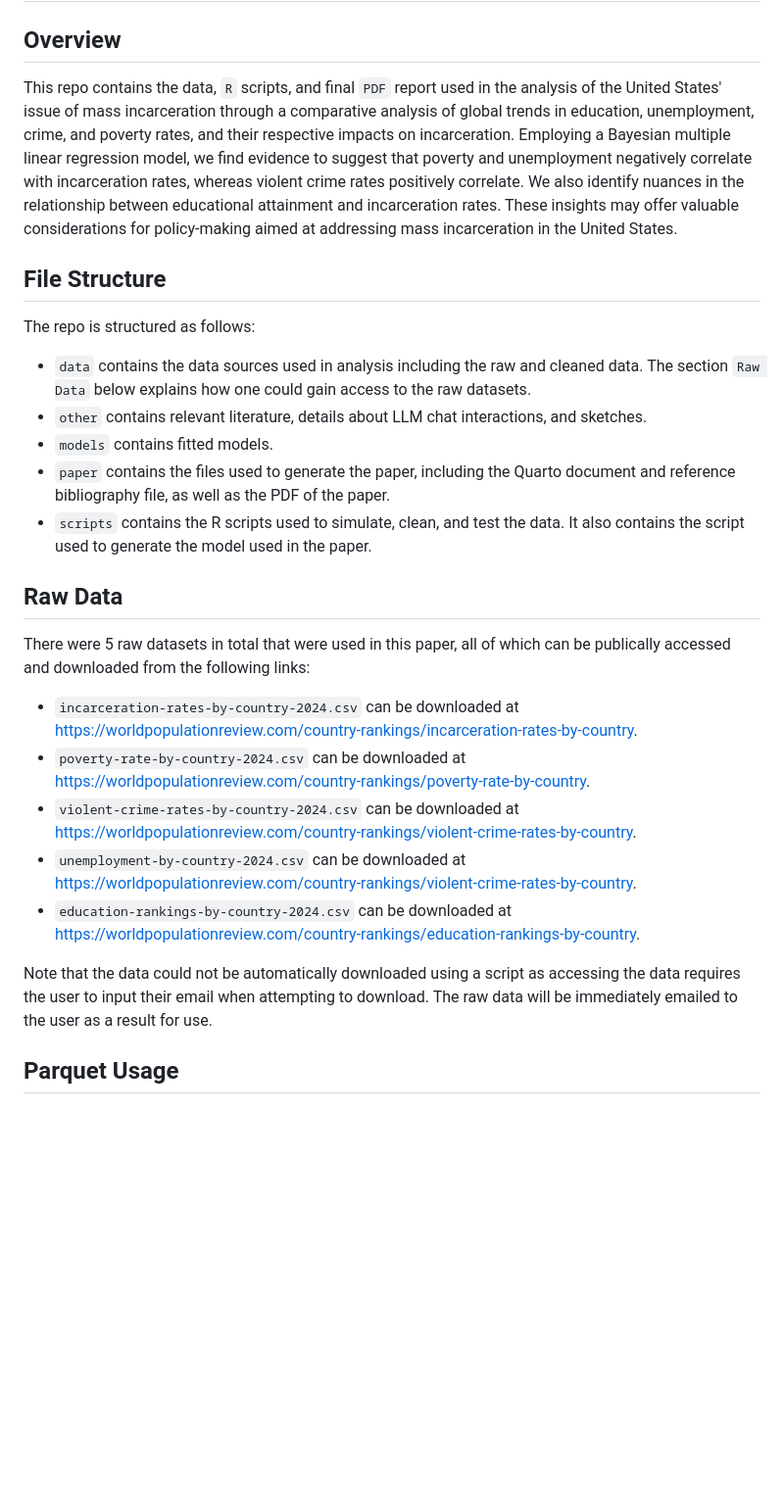
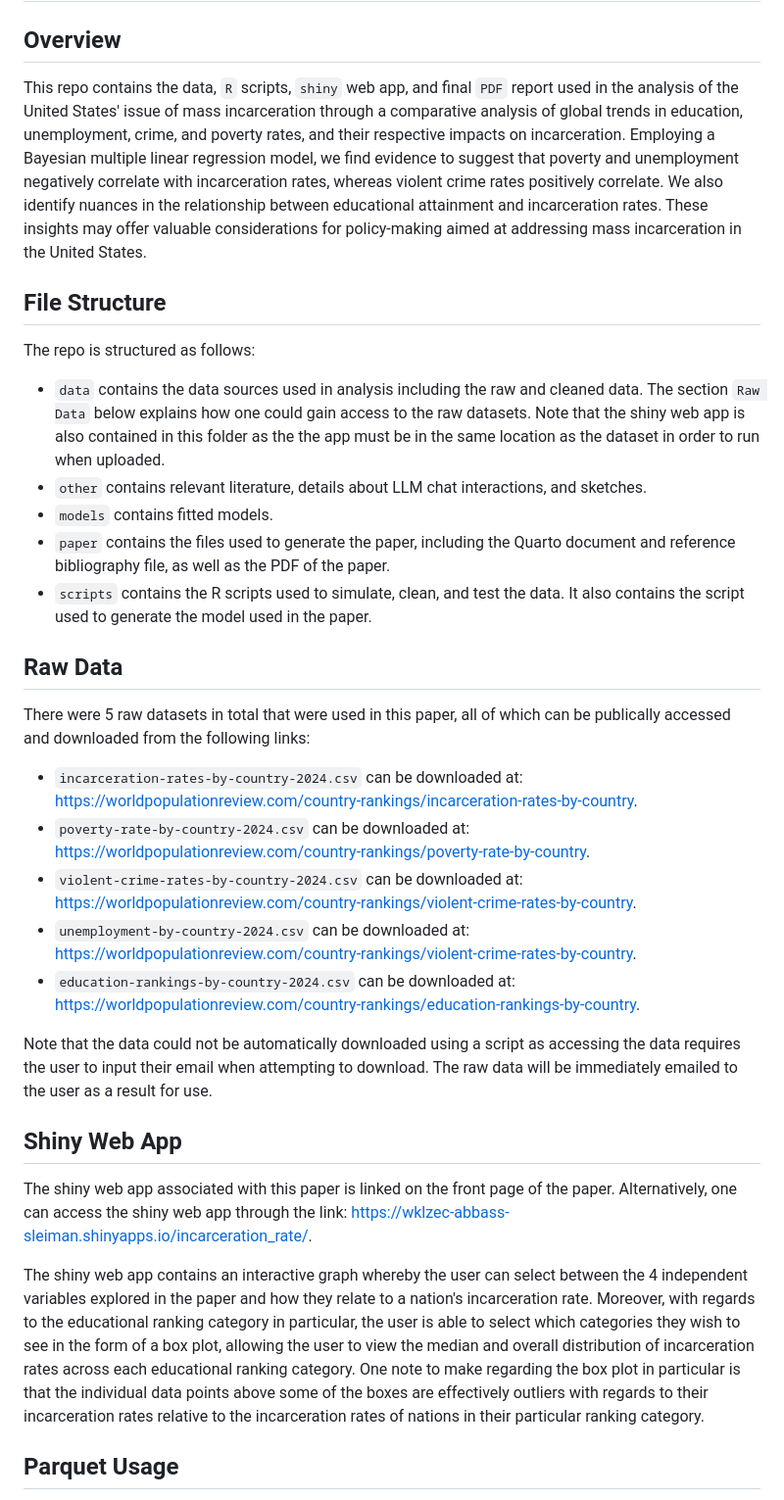
Before and after one commit to AbbassSleiman/US-Middle-Class, a Markdown page: README.md, the part around the change. Shown at 98% size. GitHub-like rendering; blank space fills up the shorter version.

```diff
--- a/README.md
+++ b/README.md
@@ -2,14 +2,14 @@
 
 ## Overview
 
-This repo contains the data, `R` scripts, and final `PDF` report used in the analysis of the United States' issue of mass incarceration through a comparative analysis of global trends in education, unemployment, crime, and poverty rates, and their respective impacts on incarceration. Employing a Bayesian multiple linear regression model, we find evidence to suggest that poverty and unemployment negatively correlate with incarceration rates, whereas violent crime rates positively correlate. We also identify nuances in the relationship between educational attainment and incarceration rates. These insights may offer valuable considerations for policy-making aimed at addressing mass incarceration in the United States.
+This repo contains the data, `R` scripts, `shiny` web app, and final `PDF` report used in the analysis of the United States' issue of mass incarceration through a comparative analysis of global trends in education, unemployment, crime, and poverty rates, and their respective impacts on incarceration. Employing a Bayesian multiple linear regression model, we find evidence to suggest that poverty and unemployment negatively correlate with incarceration rates, whereas violent crime rates positively correlate. We also identify nuances in the relationship between educational attainment and incarceration rates. These insights may offer valuable considerations for policy-making aimed at addressing mass incarceration in the United States.
 
 
 ## File Structure
 
 The repo is structured as follows:
 
--   `data` contains the data sources used in analysis including the raw and cleaned data. The section `Raw Data` below explains how one could gain access to the raw datasets.
+-   `data` contains the data sources used in analysis including the raw and cleaned data. The section `Raw Data` below explains how one could gain access to the raw datasets. Note that the shiny web app is also contained in this folder as the the app must be in the same location as the dataset in order to run when uploaded.
 -   `other` contains relevant literature, details about LLM chat interactions, and sketches.
 -   `models` contains fitted models.
 -   `paper` contains the files used to generate the paper, including the Quarto document and reference bibliography file, as well as the PDF of the paper.
@@ -18,13 +18,19 @@ The repo is structured as follows:
 ## Raw Data
 
 There were 5 raw datasets in total that were used in this paper, all of which can be publically accessed and downloaded from the following links:
-- `incarceration-rates-by-country-2024.csv` can be downloaded at https://worldpopulationreview.com/country-rankings/incarceration-rates-by-country.
-- `poverty-rate-by-country-2024.csv` can be downloaded at https://worldpopulationreview.com/country-rankings/poverty-rate-by-country.
-- `violent-crime-rates-by-country-2024.csv` can be downloaded at https://worldpopulationreview.com/country-rankings/violent-crime-rates-by-country.
-- `unemployment-by-country-2024.csv` can be downloaded at https://worldpopulationreview.com/country-rankings/violent-crime-rates-by-country.
-- `education-rankings-by-country-2024.csv` can be downloaded at https://worldpopulationreview.com/country-rankings/education-rankings-by-country.
+- `incarceration-rates-by-country-2024.csv` can be downloaded at: https://worldpopulationreview.com/country-rankings/incarceration-rates-by-country.
+- `poverty-rate-by-country-2024.csv` can be downloaded at: https://worldpopulationreview.com/country-rankings/poverty-rate-by-country.
+- `violent-crime-rates-by-country-2024.csv` can be downloaded at: https://worldpopulationreview.com/country-rankings/violent-crime-rates-by-country.
+- `unemployment-by-country-2024.csv` can be downloaded at: https://worldpopulationreview.com/country-rankings/violent-crime-rates-by-country.
+- `education-rankings-by-country-2024.csv` can be downloaded at: https://worldpopulationreview.com/country-rankings/education-rankings-by-country.
 
 Note that the data could not be automatically downloaded using a script as accessing the data requires the user to input their email when attempting to download. The raw data will be immediately emailed to the user as a result for use.
+
+## Shiny Web App
+
+The shiny web app associated with this paper is linked on the front page of the paper. Alternatively, one can access the shiny web app through the link: https://wklzec-abbass-sleiman.shinyapps.io/incarceration_rate/.
+
+The shiny web app contains an interactive graph whereby the user can select between the 4 independent variables explored in the paper and how they relate to a nation's incarceration rate. Moreover, with regards to the educational ranking category in particular, the user is able to select which categories they wish to see in the form of a box plot, allowing the user to view the median and overall distribution of incarceration rates across each educational ranking category. One note to make regarding the box plot in particular is that the individual data points above some of the boxes are effectively outliers with regards to their incarceration rates relative to the incarceration rates of nations in their particular ranking category.
 
 ## Parquet Usage
 
```
